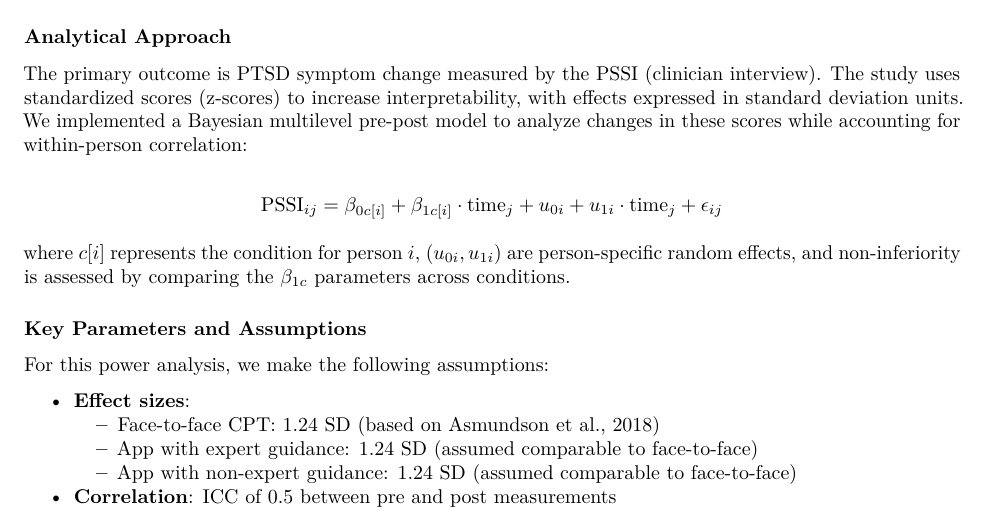
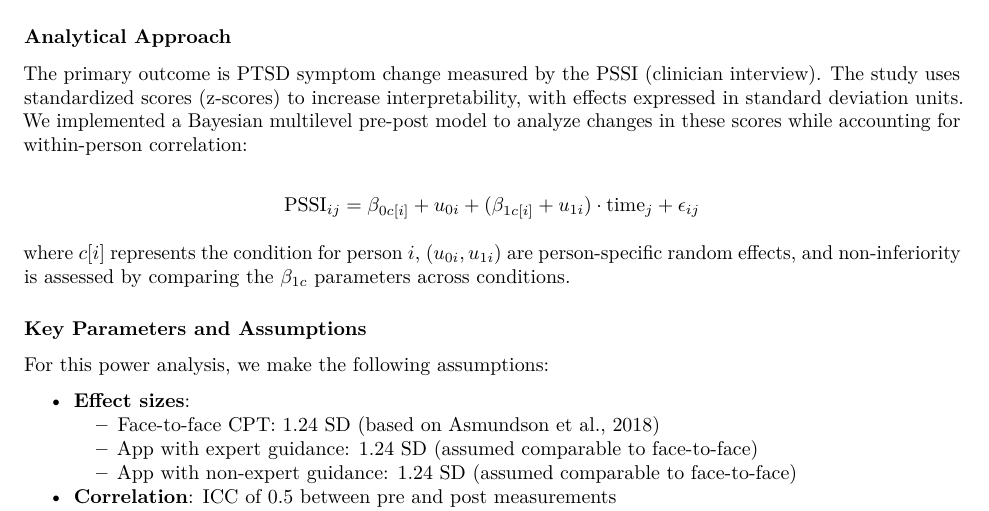
Before and after one commit to eladzlot/gsh-cpt-pilot, an R Markdown document (supplementary/power/power.Rmd): part of page 1 of 3, cut so that both start at the same text. Rendered offline with R 4.5, knitr and Pandoc, then LaTeX, with nearby package versions; some code elsewhere in the file could not run offline.

Commit message:
added power analysis

```diff
--- a/supplementary/power/power.Rmd
+++ b/supplementary/power/power.Rmd
@@ -51,7 +51,7 @@ The primary outcome is PTSD symptom change measured by the PSSI (clinician inter
 The study uses standardized scores (z-scores) to increase interpretability, with effects expressed in standard deviation units.
 We implemented a Bayesian multilevel pre-post model to analyze changes in these scores while accounting for within-person correlation:
 
-$$\text{PSSI}_{ij} = \beta_{0c[i]} + \beta_{1c[i]} \cdot \text{time}_j + u_{0i} + u_{1i} \cdot \text{time}_j + \epsilon_{ij}$$
+$$\text{PSSI}_{ij} = \beta_{0c[i]} + u_{0i} + (\beta_{1c[i]} +  u_{1i}) \cdot \text{time}_j + \epsilon_{ij}$$
 
 where $c[i]$ represents the condition for person $i$, $(u_{0i}, u_{1i})$ are person-specific random effects, and non-inferiority is assessed by comparing the $\beta_{1c}$ parameters across conditions.
 
```
Also changed, not shown: supplementary/power/power.pdf, 1 other file.
